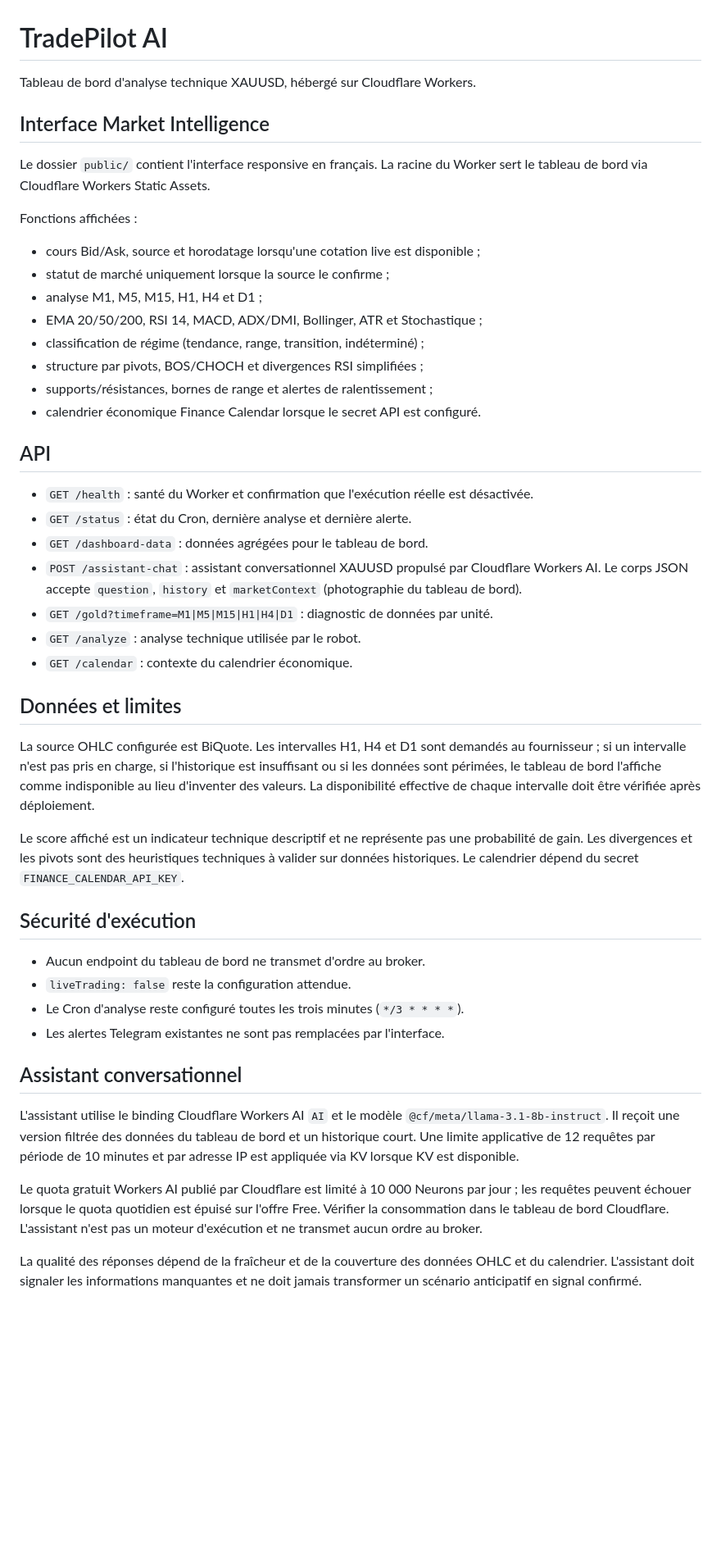
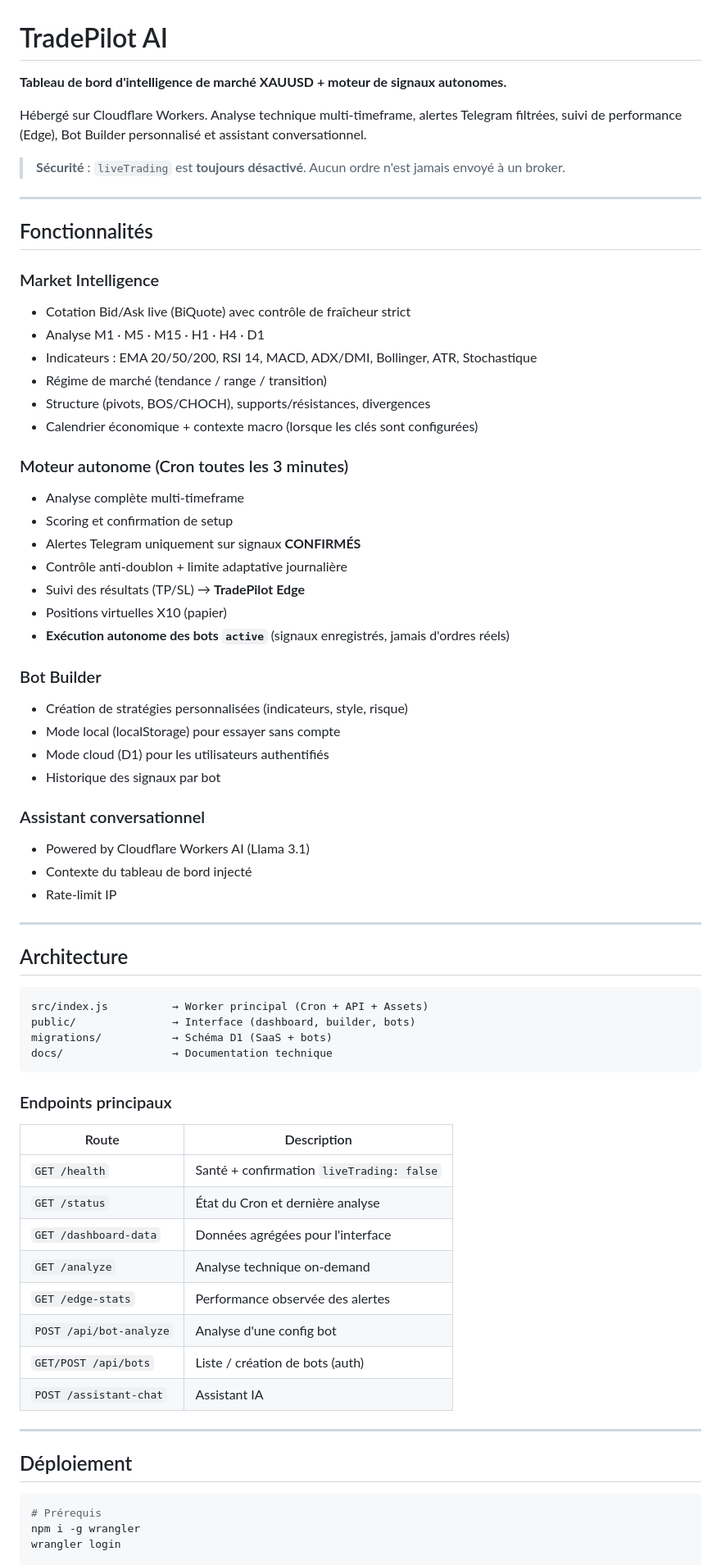
Before and after one commit to williampaurent-art/tradepilot-ai, a Markdown page: README.md, the part around one of its changes. Shown at 82% size. Drawn GitHub-style; blank space fills up the shorter version.

Commit message:
docs: polish README — autonomous bots, clear architecture, safety guarantees

````diff
--- a/README.md
+++ b/README.md
@@ -1,51 +1,73 @@
 # TradePilot AI
 
-Tableau de bord d'analyse technique XAUUSD, hébergé sur Cloudflare Workers.
+**Tableau de bord d'intelligence de marché XAUUSD + moteur de signaux autonomes.**
 
-## Interface Market Intelligence
+Hébergé sur Cloudflare Workers. Analyse technique multi-timeframe, alertes Telegram filtrées, suivi de performance (Edge), Bot Builder personnalisé et assistant conversationnel.
 
-Le dossier `public/` contient l'interface responsive en français. La racine du Worker sert le tableau de bord via Cloudflare Workers Static Assets.
+> **Sécurité** : `liveTrading` est **toujours désactivé**. Aucun ordre n'est jamais envoyé à un broker.
 
-Fonctions affichées :
-- cours Bid/Ask, source et horodatage lorsqu'une cotation live est disponible ;
-- statut de marché uniquement lorsque la source le confirme ;
-- analyse M1, M5, M15, H1, H4 et D1 ;
-- EMA 20/50/200, RSI 14, MACD, ADX/DMI, Bollinger, ATR et Stochastique ;
-- classification de régime (tendance, range, transition, indéterminé) ;
-- structure par pivots, BOS/CHOCH et divergences RSI simplifiées ;
-- supports/résistances, bornes de range et alertes de ralentissement ;
-- calendrier économique Finance Calendar lorsque le secret API est configuré.
+---
 
-## API
+## Fonctionnalités
 
-- `GET /health` : santé du Worker et confirmation que l'exécution réelle est désactivée.
-- `GET /status` : état du Cron, dernière analyse et dernière alerte.
-- `GET /dashboard-data` : données agrégées pour le tableau de bord.
-- `POST /assistant-chat` : assistant conversationnel XAUUSD propulsé par Cloudflare Workers AI. Le corps JSON accepte `question`, `history` et `marketContext` (photographie du tableau de bord).
-- `GET /gold?timeframe=M1|M5|M15|H1|H4|D1` : diagnostic de données par unité.
-- `GET /analyze` : analyse technique utilisée par le robot.
-- `GET /calendar` : contexte du calendrier économique.
+### Market Intelligence
+- Cotation Bid/Ask live (BiQuote) avec contrôle de fraîcheur strict
+- Analyse M1 · M5 · M15 · H1 · H4 · D1
+- Indicateurs : EMA 20/50/200, RSI 14, MACD, ADX/DMI, Bollinger, ATR, Stochastique
+- Régime de marché (tendance / range / transition)
+- Structure (pivots, BOS/CHOCH), supports/résistances, divergences
+- Calendrier économique + contexte macro (lorsque les clés sont configurées)
 
-## Données et limites
+### Moteur autonome (Cron toutes les 3 minutes)
+- Analyse complète multi-timeframe
+- Scoring et confirmation de setup
+- Alertes Telegram uniquement sur signaux **CONFIRMÉS**
+- Contrôle anti-doublon + limite adaptative journalière
+- Suivi des résultats (TP/SL) → **TradePilot Edge**
+- Positions virtuelles X10 (papier)
+- **Exécution autonome des bots `active`** (signaux enregistrés, jamais d'ordres réels)
 
-La source OHLC configurée est BiQuote. Les intervalles H1, H4 et D1 sont demandés au fournisseur ; si un intervalle n'est pas pris en charge, si l'historique est insuffisant ou si les données sont périmées, le tableau de bord l'affiche comme indisponible au lieu d'inventer des valeurs. La disponibilité effective de chaque intervalle doit être vérifiée après déploiement.
+### Bot Builder
+- Création de stratégies personnalisées (indicateurs, style, risque)
+- Mode local (localStorage) pour essayer sans compte
+- Mode cloud (D1) pour les utilisateurs authentifiés
+- Historique des signaux par bot
 
-Le score affiché est un indicateur technique descriptif et ne représente pas une probabilité de gain. Les divergences et les pivots sont des heuristiques techniques à valider sur données historiques. Le calendrier dépend du secret `FINANCE_CALENDAR_API_KEY`.
+### Assistant conversationnel
+- Powered by Cloudflare Workers AI (Llama 3.1)
+- Contexte du tableau de bord injecté
+- Rate-limit IP
 
-## Sécurité d'exécution
+---
 
-- Aucun endpoint du tableau de bord ne transmet d'ordre au broker.
-- `liveTrading: false` reste la configuration attendue.
-- Le Cron d'analyse reste configuré toutes les trois minutes (`*/3 * * * *`).
-- Les alertes Telegram existantes ne sont pas remplacées par l'interface.
+## Architecture
 
+```
+src/index.js          → Worker principal (Cron + API + Assets)
+public/               → Interface (dashboard, builder, bots)
+migrations/           → Schéma D1 (SaaS + bots)
+docs/                 → Documentation technique
+```
 
-## Assistant conversationnel
+### Endpoints principaux
 
-L'assistant utilise le binding Cloudflare Workers AI `AI` et le modèle `@cf/meta/llama-3.1-8b-instruct`. Il reçoit une version filtrée des données du tableau de bord et un historique court. Une limite applicative de 12 requêtes par période de 10 minutes et par adresse IP est appliquée via KV lorsque KV est disponible.
+| Route | Description |
+|-------|-------------|
+| `GET /health` | Santé + confirmation `liveTrading: false` |
+| `GET /status` | État du Cron et dernière analyse |
+| `GET /dashboard-data` | Données agrégées pour l'interface |
+| `GET /analyze` | Analyse technique on-demand |
+| `GET /edge-stats` | Performance observée des alertes |
+| `POST /api/bot-analyze` | Analyse d'une config bot |
+| `GET/POST /api/bots` | Liste / création de bots (auth) |
+| `POST /assistant-chat` | Assistant IA |
 
-Le quota gratuit Workers AI publié par Cloudflare est limité à 10 000 Neurons par jour ; les requêtes peuvent échouer lorsque le quota quotidien est épuisé sur l'offre Free. Vérifier la consommation dans le tableau de bord Cloudflare. L'assistant n'est pas un moteur d'exécution et ne transmet aucun ordre au broker.
+---
 
-La qualité des réponses dépend de la fraîcheur et de la couverture des données OHLC et du calendrier. L'assistant doit signaler les informations manquantes et ne doit jamais transformer un scénario anticipatif en signal confirmé.
+## Déploiement
 
+```bash
+# Prérequis
+npm i -g wrangler
+wrangler login
 
````
Also changed, not shown: other parts of README.md (+24 -18 lines).
